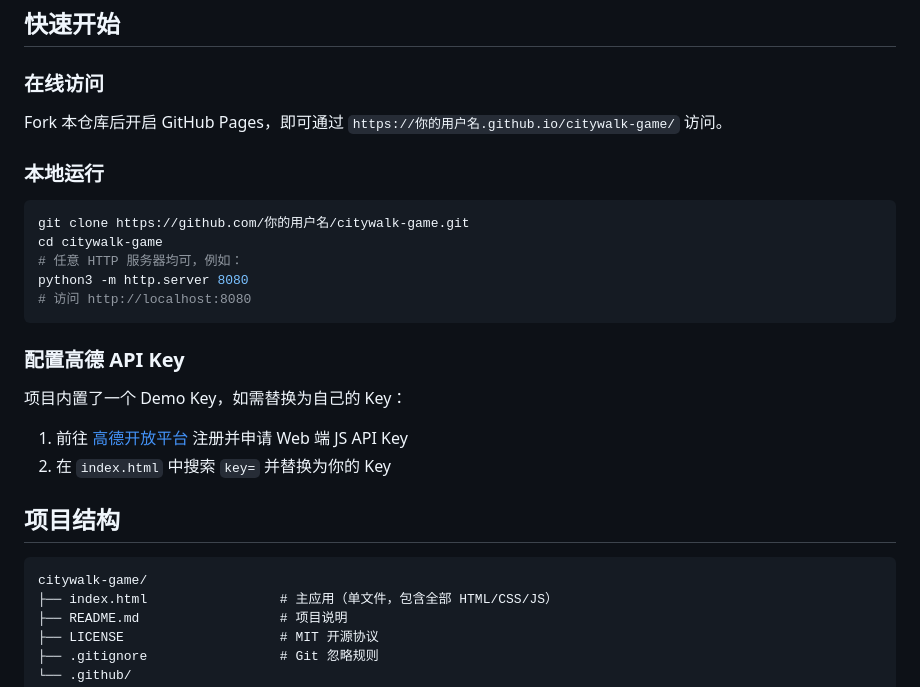
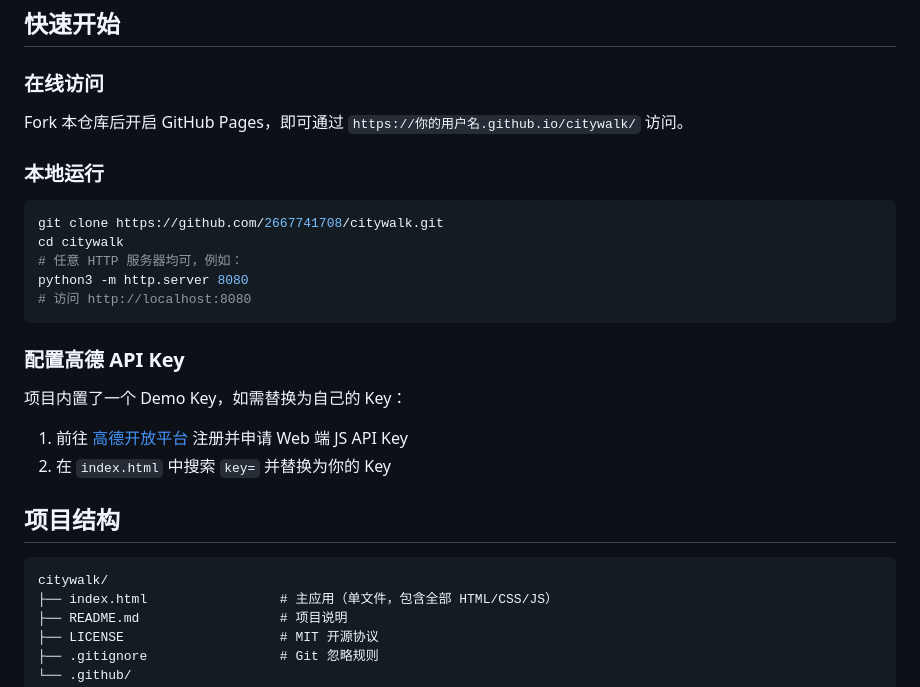
Before and after one commit to 2667741708/citywalk, a Markdown page: README.md, the part around one of its changes. Rendered like a GitHub page.

Commit message:
Fix README links to match actual repo name and username
Co-Authored-By: Claude Opus 4.6 <noreply@anthropic.com>

````diff
--- a/README.md
+++ b/README.md
@@ -54,13 +54,13 @@
 
 ### 在线访问
 
-Fork 本仓库后开启 GitHub Pages，即可通过 `https://你的用户名.github.io/citywalk-game/` 访问。
+Fork 本仓库后开启 GitHub Pages，即可通过 `https://你的用户名.github.io/citywalk/` 访问。
 
 ### 本地运行
 
 ```bash
-git clone https://github.com/你的用户名/citywalk-game.git
-cd citywalk-game
+git clone https://github.com/2667741708/citywalk.git
+cd citywalk
 # 任意 HTTP 服务器均可，例如：
 python3 -m http.server 8080
 # 访问 http://localhost:8080
@@ -76,7 +76,7 @@ python3 -m http.server 8080
 ## 项目结构
 
 ```
-citywalk-game/
+citywalk/
 ├── index.html                 # 主应用（单文件，包含全部 HTML/CSS/JS）
 ├── README.md                  # 项目说明
 ├── LICENSE                    # MIT 开源协议
````
Also changed, not shown: other parts of README.md (+1 -1 lines).
